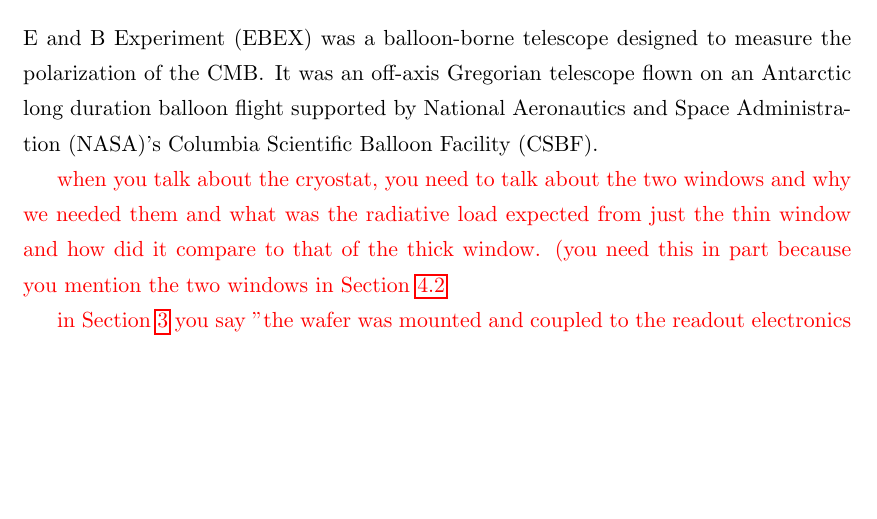
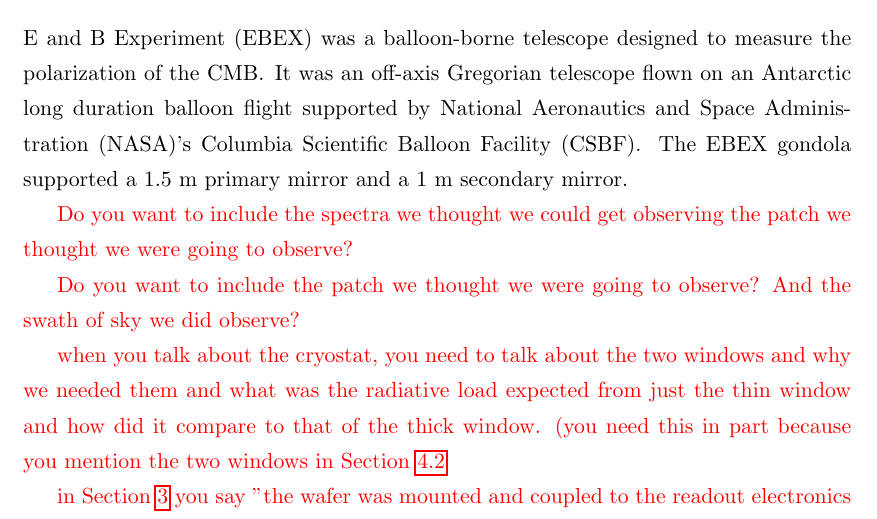
Before and after one commit to kraach/thesis, a LaTeX thesis (thesis_phd.tex, which reads intro.tex): part of page 12 of 73, cut so that both start at the same text, the shorter picture padded with empty space. Compiled offline with pdfLaTeX.

Commit message:
some thoughts of things to include

```diff
--- a/intro.tex
+++ b/intro.tex
@@ -68,7 +68,12 @@ This is important for minimizing the weight of the payload.
 It was an off-axis Gregorian
 %dragone ???
  telescope flown on an Antarctic long duration balloon flight supported by \ac{NASA}'s \ac{CSBF}.
+The \ac{EBEX} gondola supported a 1.5~m primary mirror and a 1~m secondary mirror.
 
+
+ \textcolor{red}{Do you want to include the spectra we thought we could get observing the patch we thought we were going to observe?}
+
+ \textcolor{red}{Do you want to include the patch we thought we were going to observe? And the swath of sky we did observe?}
 
 %The launching, tracking, and recovering were done by ...
 %Describe cryostat, gondola.
```
